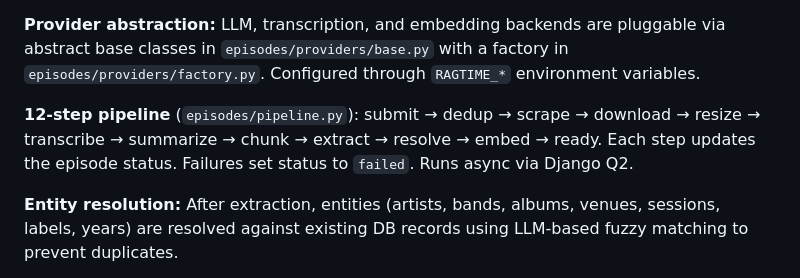
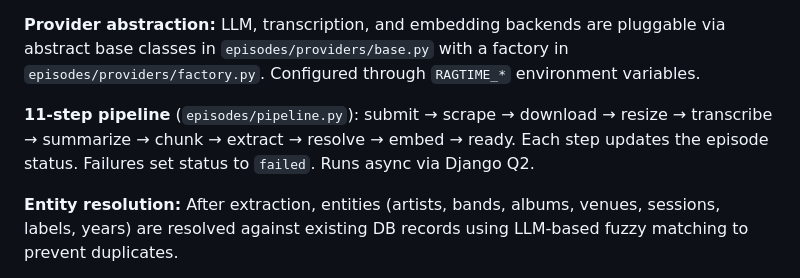
Before and after one commit to rafacm/ragtime, a Markdown page: AGENTS.md, the part around the change. Drawn GitHub-style.

```diff
--- a/AGENTS.md
+++ b/AGENTS.md
@@ -31,7 +31,7 @@ Use `uv` for everything — never `pip install` directly.
 
 **Provider abstraction:** LLM, transcription, and embedding backends are pluggable via abstract base classes in `episodes/providers/base.py` with a factory in `episodes/providers/factory.py`. Configured through `RAGTIME_*` environment variables.
 
-**12-step pipeline** (`episodes/pipeline.py`): submit → dedup → scrape → download → resize → transcribe → summarize → chunk → extract → resolve → embed → ready. Each step updates the episode status. Failures set status to `failed`. Runs async via Django Q2.
+**11-step pipeline** (`episodes/pipeline.py`): submit → scrape → download → resize → transcribe → summarize → chunk → extract → resolve → embed → ready. Each step updates the episode status. Failures set status to `failed`. Runs async via Django Q2.
 
 **Entity resolution:** After extraction, entities (artists, bands, albums, venues, sessions, labels, years) are resolved against existing DB records using LLM-based fuzzy matching to prevent duplicates.
 
```
Also changed, not shown: README.md (+11 -12 lines).
